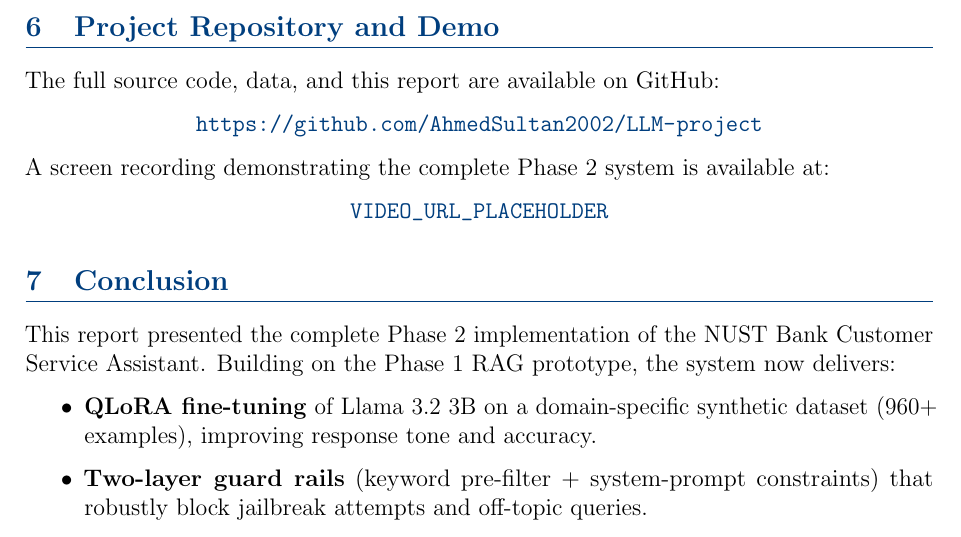
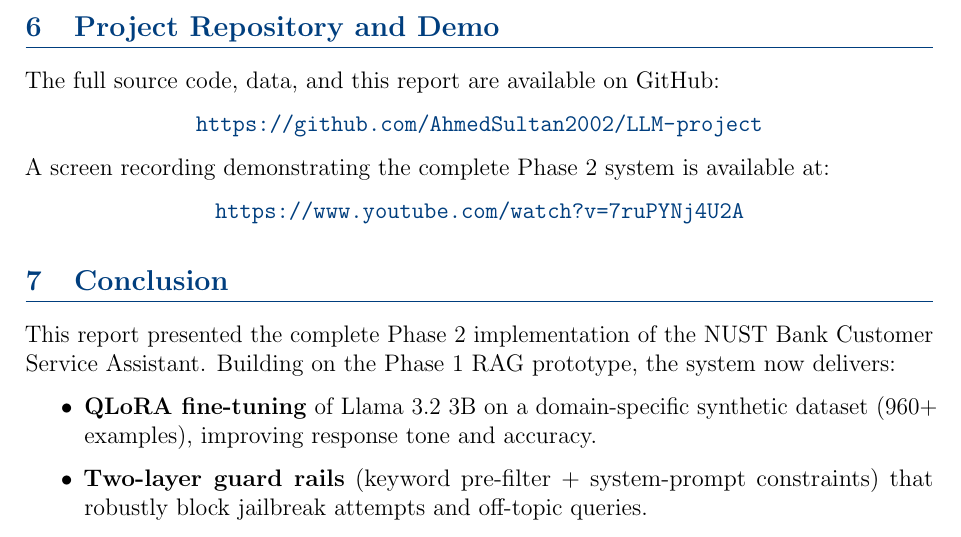
Before and after one commit to AhmedSultan2002/LLM-project, a LaTeX document (report/report2.tex): part of page 9 of 10, cut so that both start at the same text. Compiled offline with pdfLaTeX.

Commit message:
docs: add video recording URL to Phase 2 report
Made-with: Cursor

```diff
--- a/report/report2.tex
+++ b/report/report2.tex
@@ -472,7 +472,7 @@
 A screen recording demonstrating the complete Phase~2 system is available at:
 
 \begin{center}
-  \url{VIDEO_URL_PLACEHOLDER}
+  \url{https://www.youtube.com/watch?v=7ruPYNj4U2A}
 \end{center}
 
 % ─────────────────────────────────────────────────────────────────────────────
```
